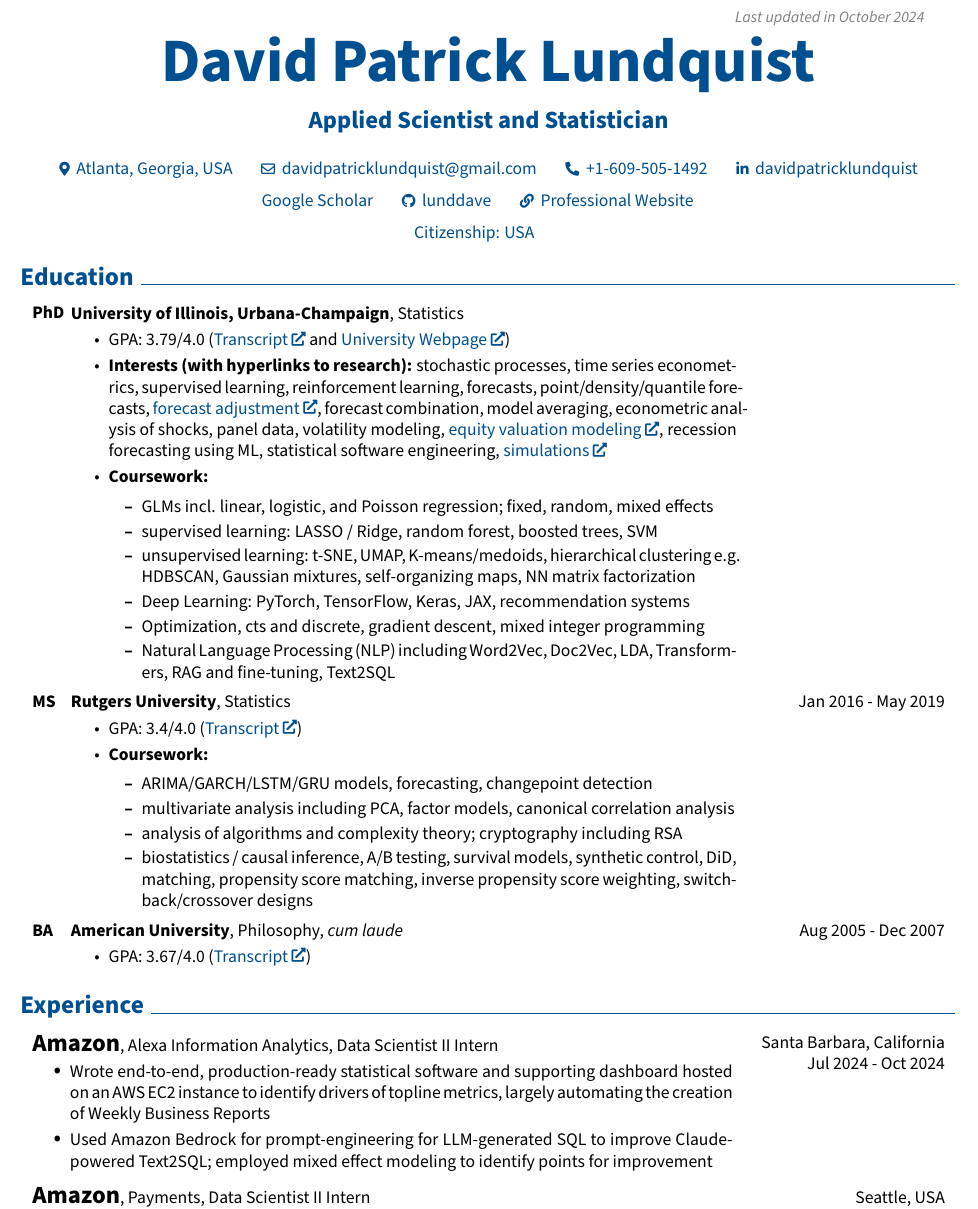
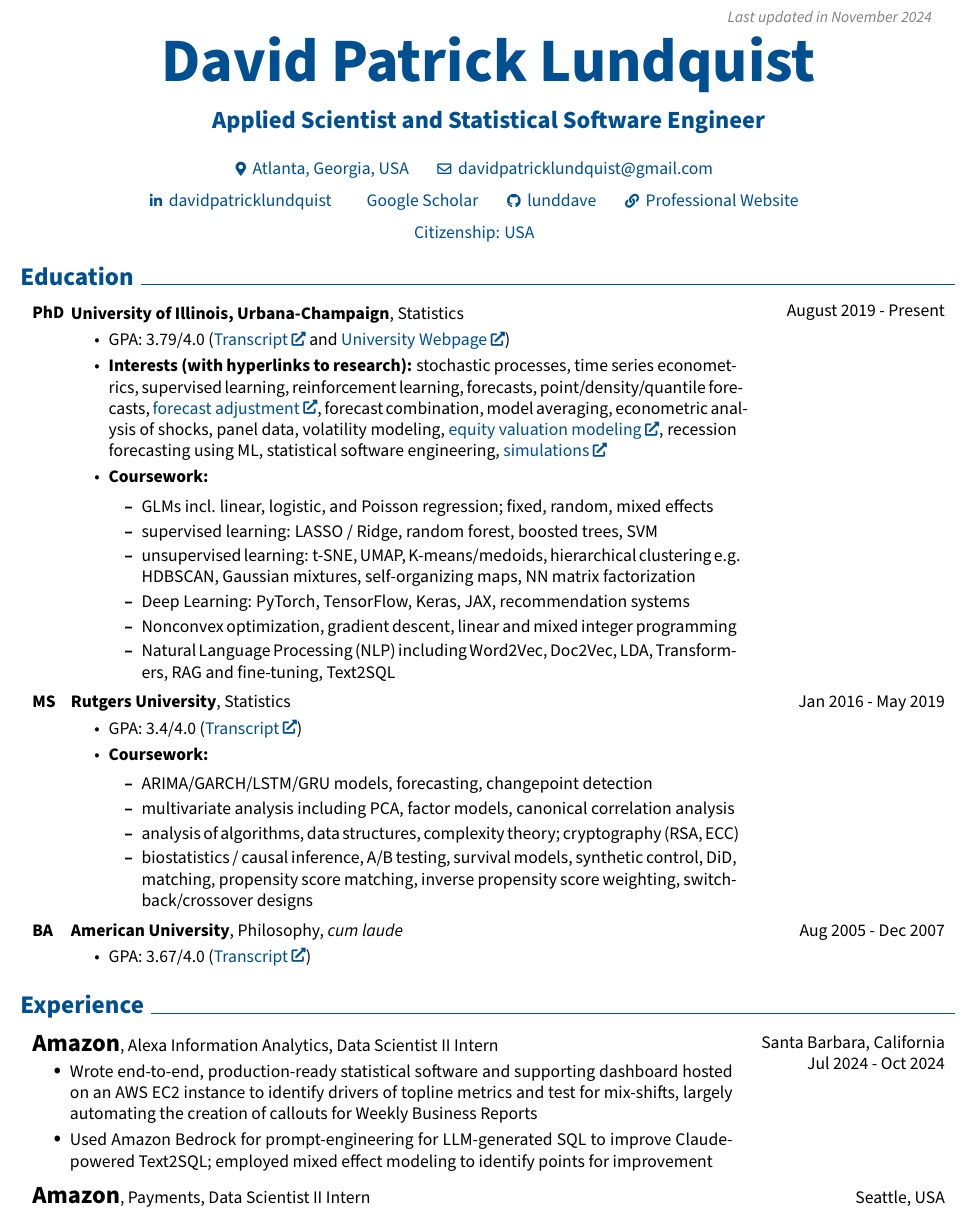
Before and after one commit to lunddave/lunddave.github.io, a LaTeX CV (David_Lundquist_resume.tex): part of page 1 of 3, cut so that both start at the same text. Compiled offline with pdfLaTeX.

Commit message:
updates to publications and website

```diff
--- a/David_Lundquist_resume.tex
+++ b/David_Lundquist_resume.tex
@@ -155,7 +155,7 @@
         \LenToUnit{\paperwidth-2 cm-0.2 cm+0.05cm},
         \LenToUnit{\paperheight-1.0 cm}
     ){\vtop{{\null}\makebox[0pt][c]{
-        \small\color{gray}\textit{Last updated in October 2024}\hspace{\widthof{Last updated in August 2024}}
+        \small\color{gray}\textit{Last updated in November 2024}\hspace{\widthof{Last updated in August 2024}}
     }}}%
   }%
 }%
@@ -175,7 +175,7 @@
         \vspace{0.3 cm}
 
         \fontsize{14 pt}{20 pt}
-        \textbf{Applied Scientist and Statistician}
+        \textbf{Applied Scientist and Statistical Software Engineer}
 
         \vspace{0.3 cm}
 
@@ -184,8 +184,7 @@
         \kern 0.5 cm
         \mbox{\hrefWithoutArrow{mailto:davidpatricklundquist@gmail.com}{{\footnotesize\faEnvelope[regular]}\hspace*{0.13cm}davidpatricklundquist@gmail.com}}
         \kern 0.5 cm
-        \mbox{\hrefWithoutArrow{tel:+1-609-505-1492}{{\footnotesize\faPhone*}\hspace*{0.13cm}+1-609-505-1492}}
-        \kern 0.5 cm
+
         \mbox{\hrefWithoutArrow{https://www.linkedin.com/in/davidpatricklundquist}{{\footnotesize\faLinkedinIn}\hspace*{0.13cm}davidpatricklundquist}}
         \kern 0.5 cm
         \mbox{\hrefWithoutArrow{https://scholar.google.com/citations?user=nOeAiJMAAAAJ&hl=en}{{\footnotesize}\hspace*{0.13cm}Google Scholar}}
@@ -205,7 +204,7 @@
     \section{Education}
 
         \begin{threecolentry}{\textbf{PhD}}{
-
+            August 2019 - Present
         }
             \textbf{University of Illinois, Urbana-Champaign}, Statistics
             \begin{highlights}
@@ -216,7 +215,7 @@
                 \item supervised learning: LASSO / Ridge, random forest, boosted trees, SVM
                 \item unsupervised learning: t-SNE, UMAP, K-means/medoids, hierarchical clustering e.g. HDBSCAN, Gaussian mixtures, self-organizing maps, NN matrix factorization
                 \item Deep Learning: PyTorch, TensorFlow, Keras, JAX, recommendation systems
-                \item Optimization, cts and discrete, gradient descent, mixed integer programming
+                \item Nonconvex optimization, gradient descent, linear and mixed integer programming
                 \item Natural Language Processing (NLP) including Word2Vec, Doc2Vec, LDA, Transformers, RAG and fine-tuning, Text2SQL
                 \end{itemize}
             \end{highlights}
@@ -232,7 +231,7 @@
                 \begin{itemize}
                     \item ARIMA/GARCH/LSTM/GRU models, forecasting, changepoint detection
                     \item multivariate analysis including PCA, factor models, canonical correlation analysis
-                    \item  analysis of algorithms and complexity theory; cryptography including RSA
+                    \item  analysis of algorithms, data structures, complexity theory; cryptography (RSA, ECC)
                     \item biostatistics / causal inference, A/B testing, survival models, synthetic control, DiD, matching, propensity score matching, inverse propensity score weighting, switchback/crossover designs
                 \end{itemize}
             \end{highlights}
@@ -267,7 +266,7 @@
         }   \fontsize{14 pt}{20 pt}
             \textbf{Amazon}, Alexa Information Analytics, Data Scientist II Intern
             \begin{highlights}
-                \item Wrote end-to-end, production-ready statistical software and supporting dashboard hosted on an AWS EC2 instance to identify drivers of topline metrics, largely automating the creation of Weekly Business Reports
+                \item Wrote end-to-end, production-ready statistical software and supporting dashboard hosted on an AWS EC2 instance to identify drivers of topline metrics and test for mix-shifts, largely automating the creation of callouts for Weekly Business Reports
                 \item Used Amazon Bedrock for prompt-engineering for LLM-generated SQL to improve Claude-powered Text2SQL; employed mixed effect modeling to identify points for improvement
             \end{highlights}
         \end{twocolentry}
```
Also changed, not shown: David_Lundquist_resume.pdf, 5 other files.
